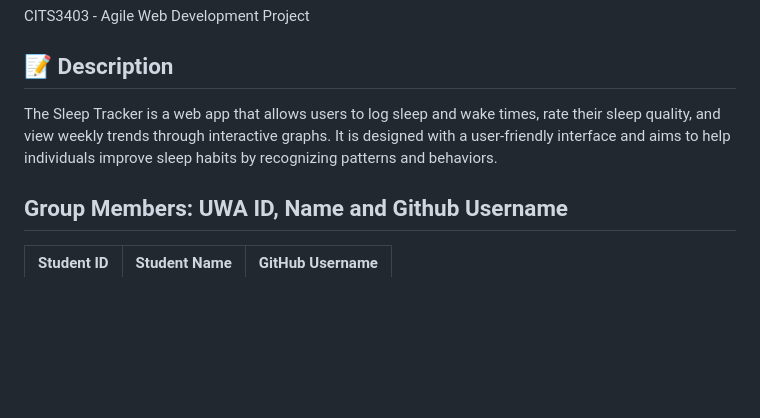
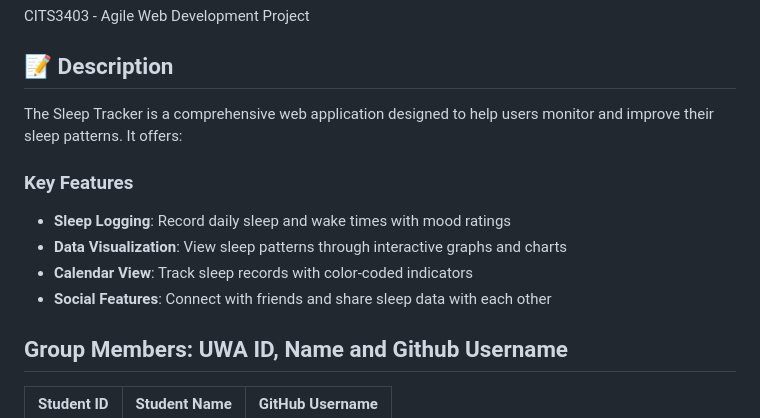
Before and after one commit to chloetychang/CITS3403-Project, a Markdown page: README.md, the part around the change printed below. Drawn GitHub-style; blank space fills up the shorter version.

```diff
--- a/README.md
+++ b/README.md
@@ -4,7 +4,14 @@ CITS3403 - Agile Web Development Project
 
 ## 📝 Description
 
-The Sleep Tracker is a web app that allows users to log sleep and wake times, rate their sleep quality, and view weekly trends through interactive graphs. It is designed with a user-friendly interface and aims to help individuals improve sleep habits by recognizing patterns and behaviors.
+The Sleep Tracker is a comprehensive web application designed to help users monitor and improve their sleep patterns. It offers:
+
+### Key Features
+
+- **Sleep Logging**: Record daily sleep and wake times with mood ratings
+- **Data Visualization**: View sleep patterns through interactive graphs and charts
+- **Calendar View**: Track sleep records with color-coded indicators
+- **Social Features**: Connect with friends and share sleep data with each other
 
 ## Group Members: UWA ID, Name and Github Username
 
```
Also changed, not shown: other parts of README.md (+27 -28 lines).
